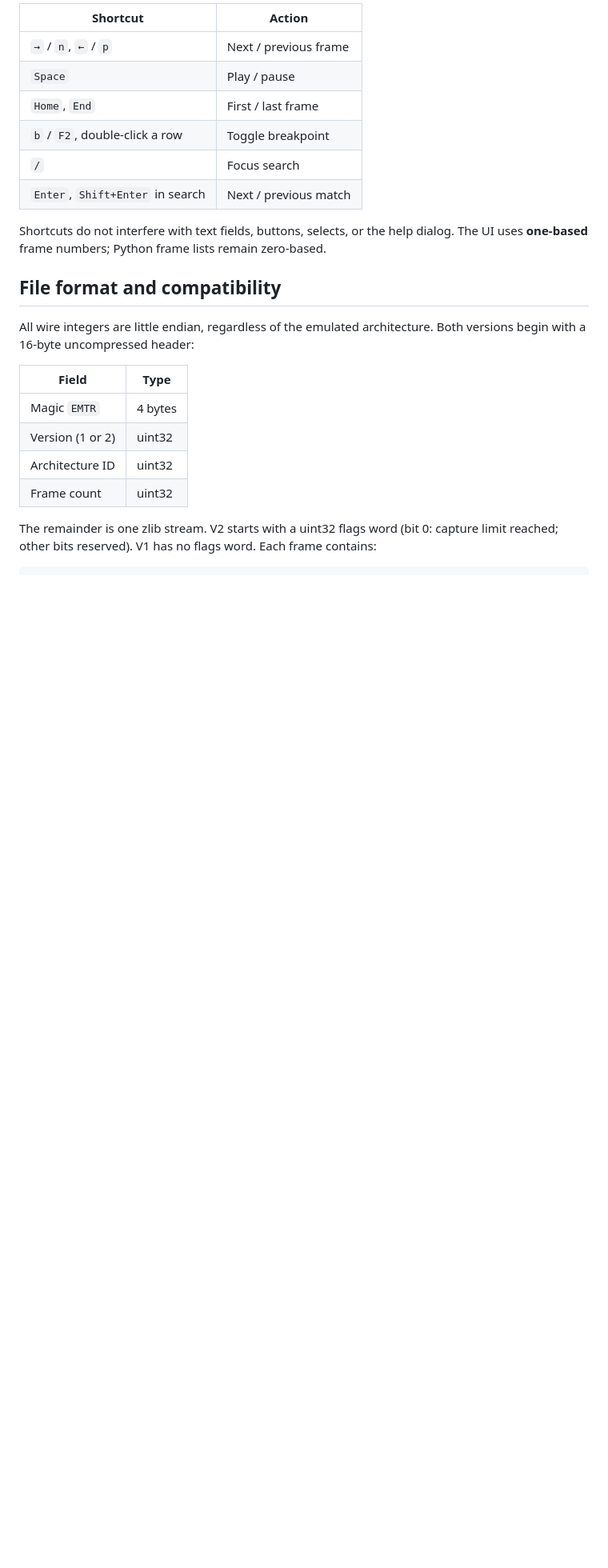
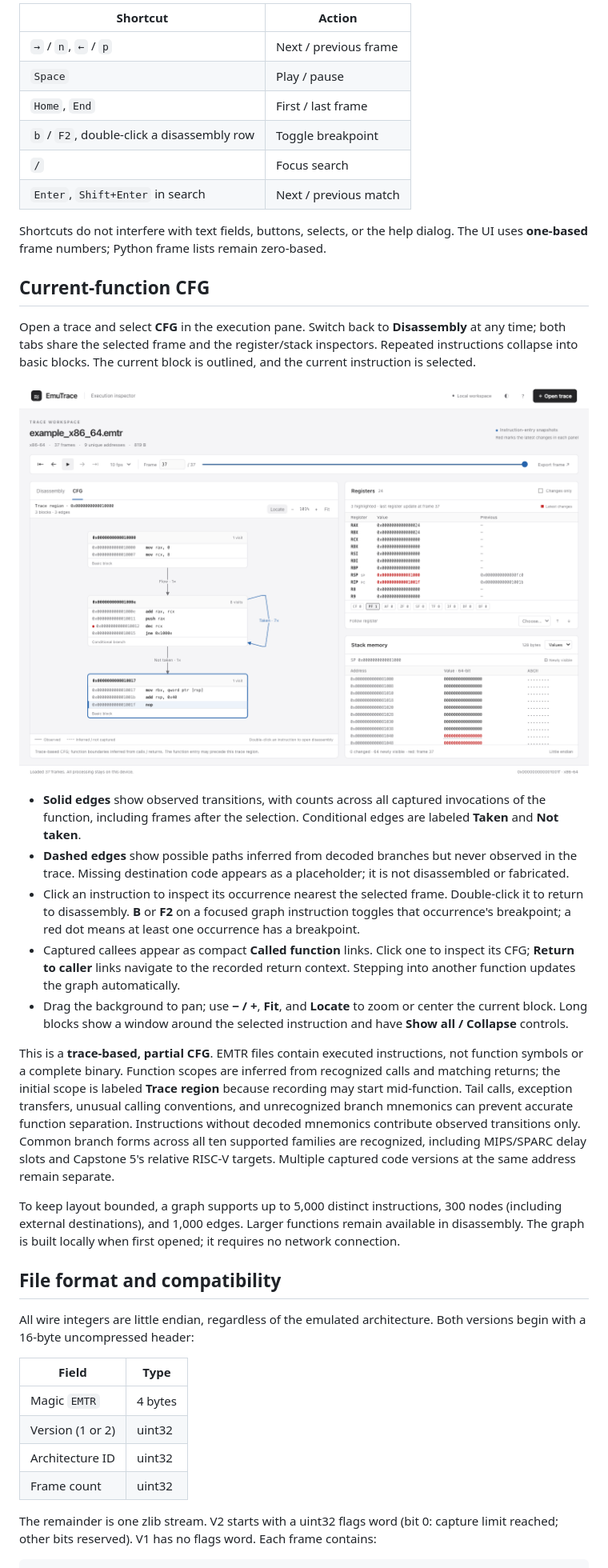
Before and after one commit to kirovgrad/EmuTrace, a Markdown page: README.md, the part around one of its changes. Shown at 80% size. Rendered like a GitHub page; pictures changed too: examples/EmuTraceCFG.png (added); blank space fills up the shorter version.

```diff
--- a/README.md
+++ b/README.md
@@ -104,11 +105,27 @@ The examples account for SPARC64’s 8 KiB and TriCore’s 16 KiB mapping alignm
 | `→` / `n`, `←` / `p` | Next / previous frame |
 | `Space` | Play / pause |
 | `Home`, `End` | First / last frame |
-| `b` / `F2`, double-click a row | Toggle breakpoint |
+| `b` / `F2`, double-click a disassembly row | Toggle breakpoint |
 | `/` | Focus search |
 | `Enter`, `Shift+Enter` in search | Next / previous match |
 
 Shortcuts do not interfere with text fields, buttons, selects, or the help dialog. The UI uses **one-based** frame numbers; Python frame lists remain zero-based.
+
+## Current-function CFG
+
+Open a trace and select **CFG** in the execution pane. Switch back to **Disassembly** at any time; both tabs share the selected frame and the register/stack inspectors. Repeated instructions collapse into basic blocks. The current block is outlined, and the current instruction is selected.
+
+![EmuTrace control-flow graph](examples/EmuTraceCFG.png)
+
+- **Solid edges** show observed transitions, with counts across all captured invocations of the function, including frames after the selection. Conditional edges are labeled **Taken** and **Not taken**.
+- **Dashed edges** show possible paths inferred from decoded branches but never observed in the trace. Missing destination code appears as a placeholder; it is not disassembled or fabricated.
+- Click an instruction to inspect its occurrence nearest the selected frame. Double-click it to return to disassembly. **B** or **F2** on a focused graph instruction toggles that occurrence's breakpoint; a red dot means at least one occurrence has a breakpoint.
+- Captured callees appear as compact **Called function** links. Click one to inspect its CFG; **Return to caller** links navigate to the recorded return context. Stepping into another function updates the graph automatically.
+- Drag the background to pan; use **− / +**, **Fit**, and **Locate** to zoom or center the current block. Long blocks show a window around the selected instruction and have **Show all / Collapse** controls.
+
+This is a **trace-based, partial CFG**. EMTR files contain executed instructions, not function symbols or a complete binary. Function scopes are inferred from recognized calls and matching returns; the initial scope is labeled **Trace region** because recording may start mid-function. Tail calls, exception transfers, unusual calling conventions, and unrecognized branch mnemonics can prevent accurate function separation. Instructions without decoded mnemonics contribute observed transitions only. Common branch forms across all ten supported families are recognized, including MIPS/SPARC delay slots and Capstone 5's relative RISC-V targets. Multiple captured code versions at the same address remain separate.
+
+To keep layout bounded, a graph supports up to 5,000 distinct instructions, 300 nodes (including external destinations), and 1,000 edges. Larger functions remain available in disassembly. The graph is built locally when first opened; it requires no network connection.
 
 ## File format and compatibility
 
```
Also changed, not shown: other parts of README.md (+3 -2 lines), 16 other files.
